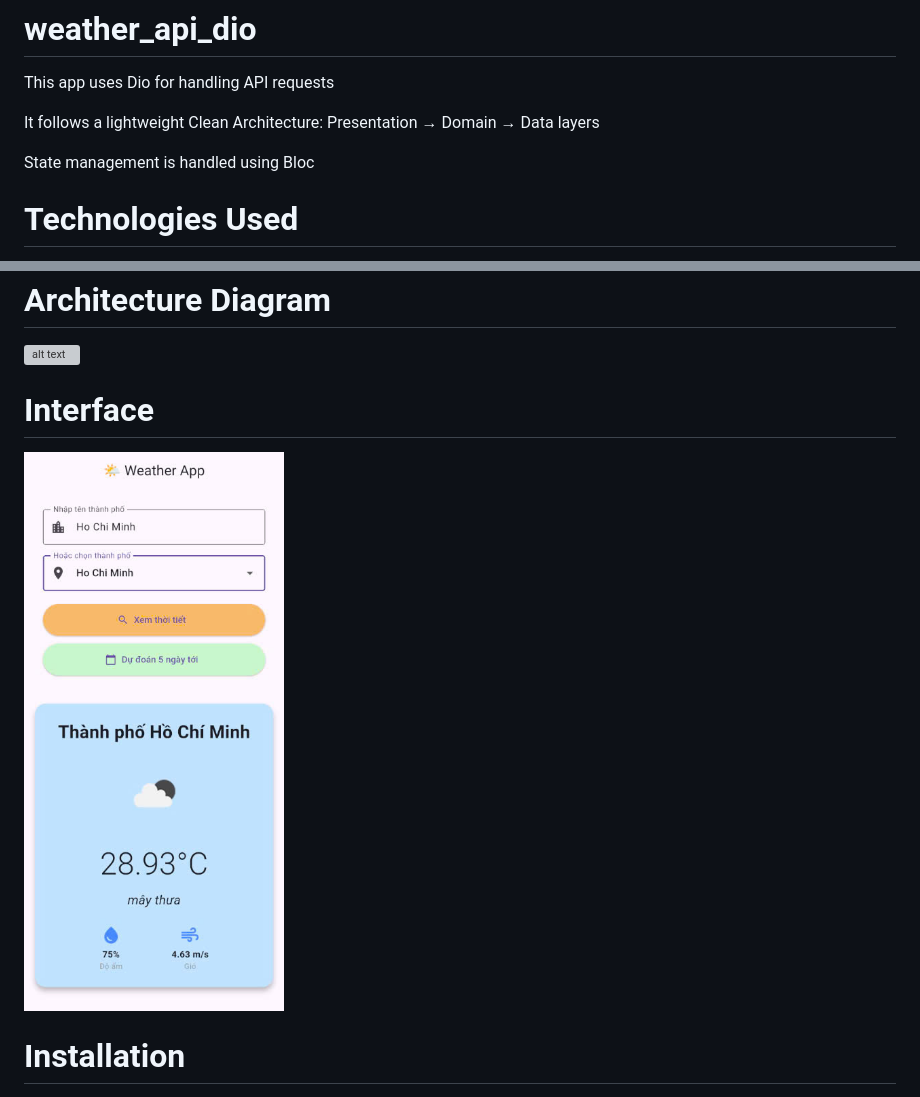
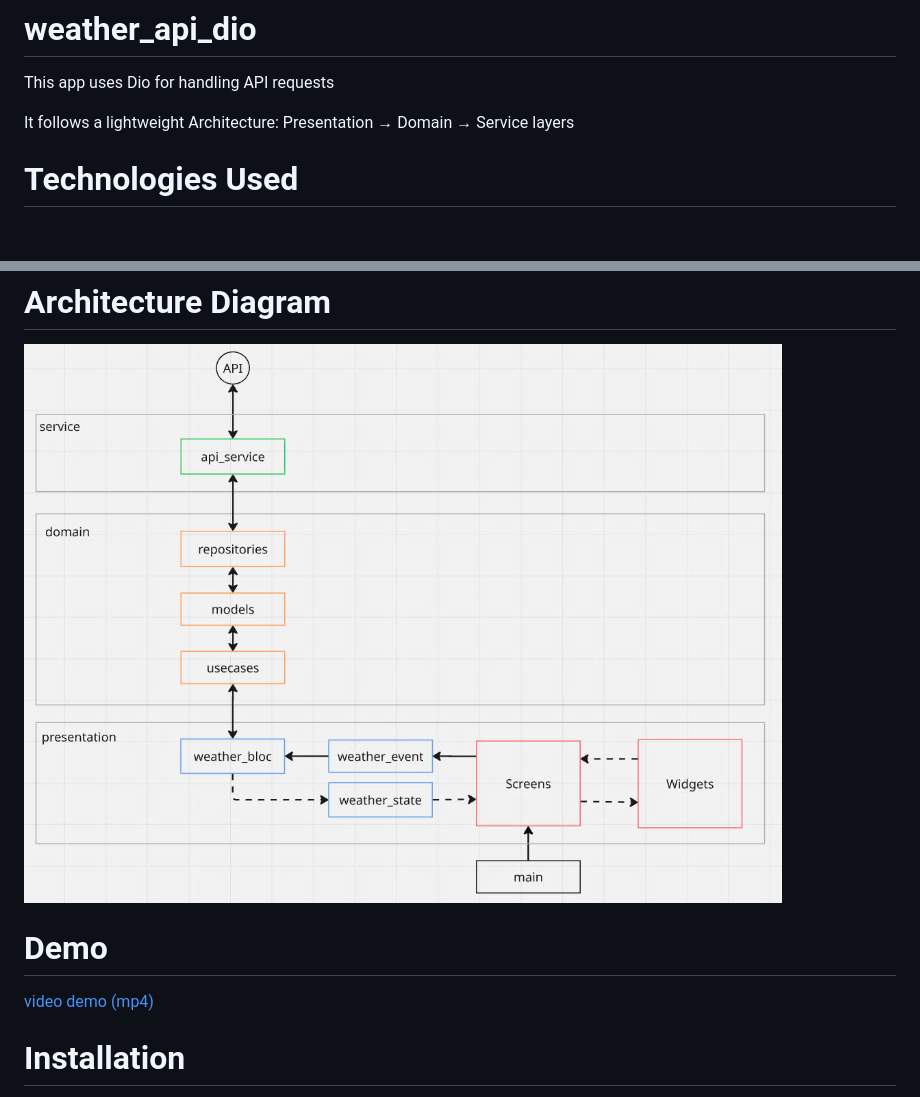
Before and after one commit to lamhungphan/weather_api_dio, a Markdown page: README.md, 2 parts joined by grey strips. Rendered like a GitHub page; pictures changed too: weather_app_architechture.jpg (added), weather_app_ui.jpg (deleted); blank space fills up the shorter version; grey boxes are pictures that could not be loaded.

Commit message:
test video demo

```diff
--- a/README.md
+++ b/README.md
@@ -2,9 +2,8 @@
 
 This app uses Dio for handling API requests
 
-It follows a lightweight Clean Architecture: Presentation → Domain → Data layers
+It follows a lightweight Architecture: Presentation → Domain → Service layers
 
-State management is handled using Bloc
 
 # Technologies Used
 Flutter
@@ -18,8 +17,8 @@ JSON Serialization (API response parsing)
 # Architecture Diagram
 ![alt text](weather_app_architechture.jpg)
 
-# Interface
-![alt text](weather_app_ui.jpg)
+# Demo
+[video demo (mp4)](assets/weather_app_demo.mp4)
 
 # Installation
 
```
Also changed, not shown: 4 other files.
